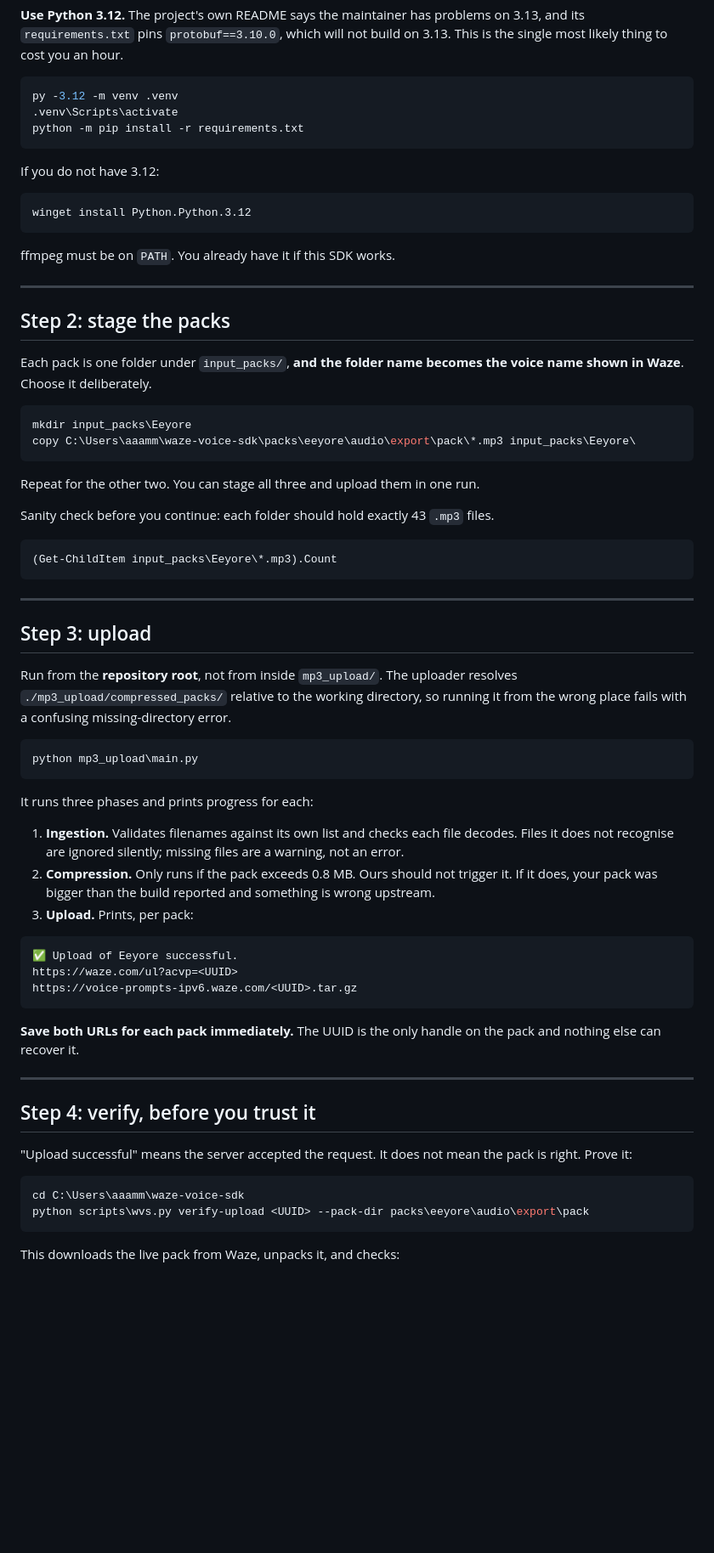
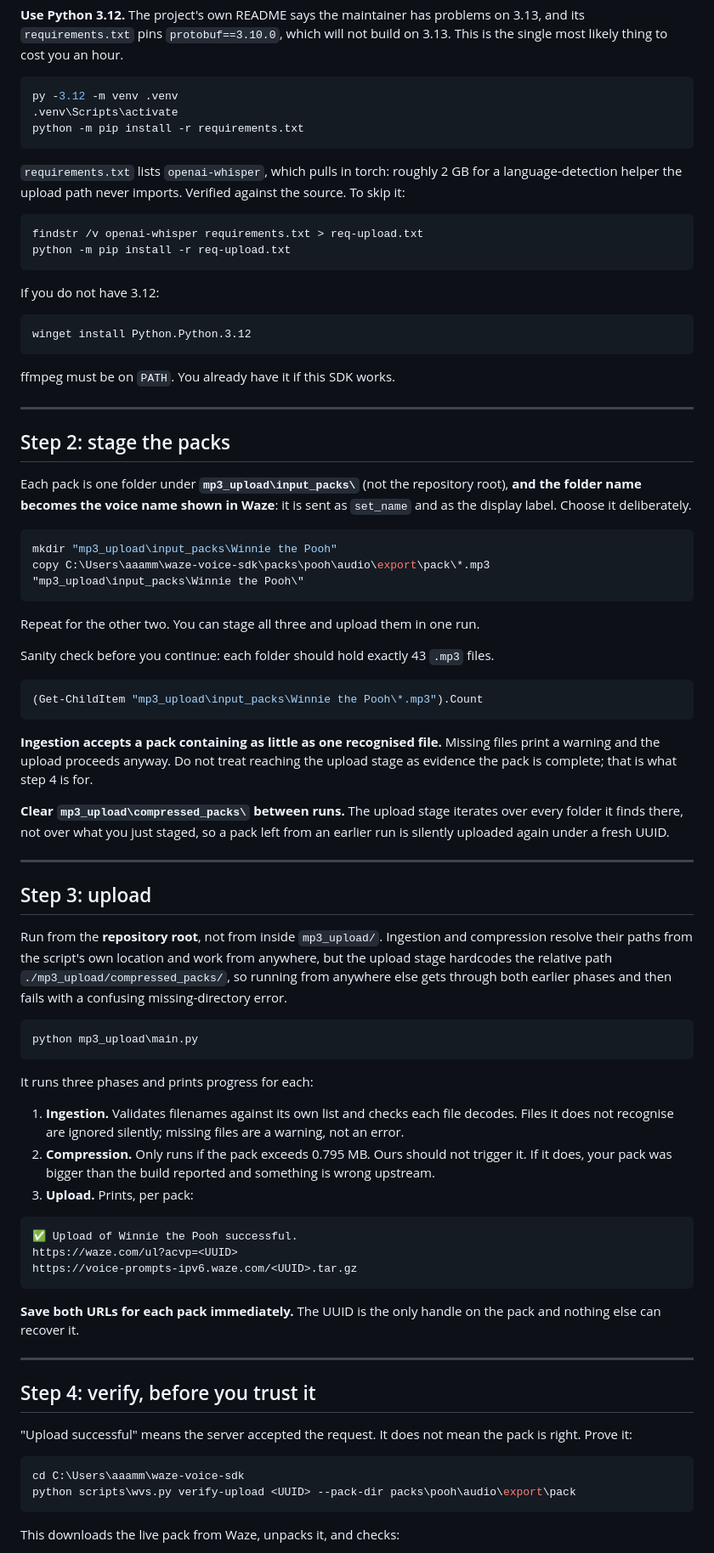
Before and after one commit to ammar-adam/waze-voice-sdk, a Markdown page: docs/upload-runbook.md, the part around one of its changes. Shown at 85% size. GitHub-like rendering; blank space fills up the shorter version.

Commit message:
docs: correct the upload runbook against the uploader's actual source
Three of these would have cost real time tonight:

- input_packs lives under mp3_upload/, not the repository root. The old path
  would have left the uploader finding nothing to ingest.
- "run from the repo root" was right for the wrong reason. Ingestion and
  compression resolve from __file__ and work anywhere; only the upload stage
  hardcodes ./mp3_upload/compressed_packs/, so a wrong cwd gets through two
  phases before failing.
- compressed_packs/ persists between runs and the upload stage iterates over
  everything in it, so a stale pack is re-uploaded under a fresh UUID.

Also: --accept-voice-terms is needed on the first build, openai-whisper is a
~2GB torch pull the upload path never imports, the size trigger is 0.795 MB
rather than 0.8, and ingestion accepts a pack holding a single valid file.

Verified locally: our 43 filenames match valid_waze_filenames.txt exactly.
Pooh is now first throughout.

Co-Authored-By: Claude Opus 5 <noreply@anthropic.com>

````diff
--- a/docs/upload-runbook.md
+++ b/docs/upload-runbook.md
@@ -70,6 +74,15 @@ py -3.12 -m venv .venv
 python -m pip install -r requirements.txt
 ```
 
+`requirements.txt` lists `openai-whisper`, which pulls in torch: roughly 2 GB
+for a language-detection helper the upload path never imports. Verified against
+the source. To skip it:
+
+```powershell
+findstr /v openai-whisper requirements.txt > req-upload.txt
+python -m pip install -r req-upload.txt
+```
+
 If you do not have 3.12:
 
 ```powershell
@@ -82,12 +95,13 @@ ffmpeg must be on `PATH`. You already have it if this SDK works.
 
 ## Step 2: stage the packs
 
-Each pack is one folder under `input_packs/`, **and the folder name becomes the
-voice name shown in Waze**. Choose it deliberately.
+Each pack is one folder under **`mp3_upload\input_packs\`** (not the repository
+root), **and the folder name becomes the voice name shown in Waze**: it is sent
+as `set_name` and as the display label. Choose it deliberately.
 
 ```powershell
-mkdir input_packs\Eeyore
-copy C:\Users\aaamm\waze-voice-sdk\packs\eeyore\audio\export\pack\*.mp3 input_packs\Eeyore\
+mkdir "mp3_upload\input_packs\Winnie the Pooh"
+copy C:\Users\aaamm\waze-voice-sdk\packs\pooh\audio\export\pack\*.mp3 "mp3_upload\input_packs\Winnie the Pooh\"
 ```
 
 Repeat for the other two. You can stage all three and upload them in one run.
@@ -96,16 +110,27 @@ Sanity check before you continue: each folder should hold exactly 43 `.mp3`
 files.
 
 ```powershell
-(Get-ChildItem input_packs\Eeyore\*.mp3).Count
+(Get-ChildItem "mp3_upload\input_packs\Winnie the Pooh\*.mp3").Count
 ```
+
+**Ingestion accepts a pack containing as little as one recognised file.**
+Missing files print a warning and the upload proceeds anyway. Do not treat
+reaching the upload stage as evidence the pack is complete; that is what step 4
+is for.
+
+**Clear `mp3_upload\compressed_packs\` between runs.** The upload stage iterates
+over every folder it finds there, not over what you just staged, so a pack left
+from an earlier run is silently uploaded again under a fresh UUID.
 
 ---
 
 ## Step 3: upload
 
-Run from the **repository root**, not from inside `mp3_upload/`. The uploader
-resolves `./mp3_upload/compressed_packs/` relative to the working directory, so
-running it from the wrong place fails with a confusing missing-directory error.
+Run from the **repository root**, not from inside `mp3_upload/`. Ingestion and
+compression resolve their paths from the script's own location and work from
+anywhere, but the upload stage hardcodes the relative path
+`./mp3_upload/compressed_packs/`, so running from anywhere else gets through
+both earlier phases and then fails with a confusing missing-directory error.
 
 ```powershell
 python mp3_upload\main.py
@@ -116,13 +141,13 @@ It runs three phases and prints progress for each:
 1. **Ingestion.** Validates filenames against its own list and checks each file
    decodes. Files it does not recognise are ignored silently; missing files are a
    warning, not an error.
-2. **Compression.** Only runs if the pack exceeds 0.8 MB. Ours should not trigger
+2. **Compression.** Only runs if the pack exceeds 0.795 MB. Ours should not trigger
    it. If it does, your pack was bigger than the build reported and something is
    wrong upstream.
 3. **Upload.** Prints, per pack:
 
 ```
-✅ Upload of Eeyore successful.
+✅ Upload of Winnie the Pooh successful.
 https://waze.com/ul?acvp=<UUID>
 https://voice-prompts-ipv6.waze.com/<UUID>.tar.gz
 ```
@@ -139,7 +164,7 @@ pack is right. Prove it:
 
 ```powershell
 cd C:\Users\aaamm\waze-voice-sdk
-python scripts\wvs.py verify-upload <UUID> --pack-dir packs\eeyore\audio\export\pack
+python scripts\wvs.py verify-upload <UUID> --pack-dir packs\pooh\audio\export\pack
 ```
 
 This downloads the live pack from Waze, unpacks it, and checks:
````
Also changed, not shown: other parts of docs/upload-runbook.md (+15 -9 lines), README.md (+1 -1 lines).
